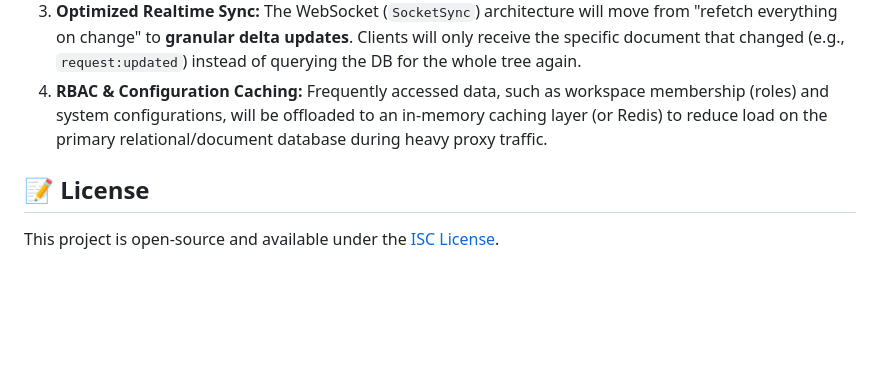
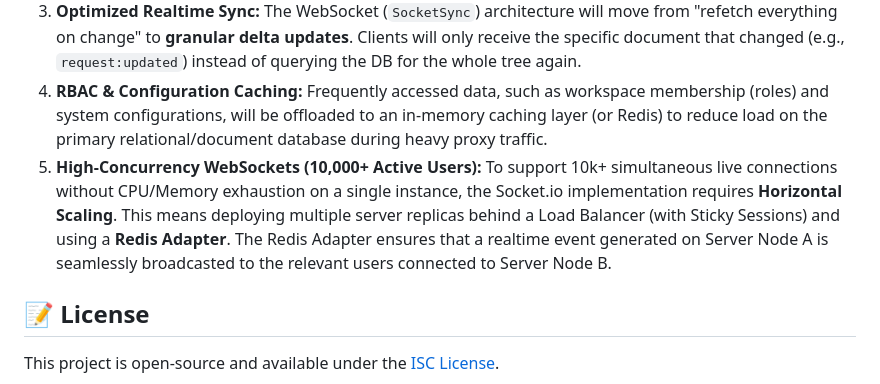
Before and after one commit to Itayp1/reqspace, a Markdown page: README.md, the part around the change. Drawn GitHub-style; blank space fills up the shorter version.

Commit message:
docs: add 10k concurrent websocket users scalability strategy

```diff
--- a/README.md
+++ b/README.md
@@ -121,6 +121,7 @@ To support enterprise-grade scale (e.g., **400k+ Workspaces, 2M+ Collections, 20
 2. **Lazy Loading & Pagination:** The API and Client UI must avoid fetching entire workspace trees simultaneously. Endpoints will use cursor-based pagination, and the Client will lazy-load nested resources (Folders/Requests) only when expanded.
 3. **Optimized Realtime Sync:** The WebSocket (`SocketSync`) architecture will move from "refetch everything on change" to **granular delta updates**. Clients will only receive the specific document that changed (e.g., `request:updated`) instead of querying the DB for the whole tree again.
 4. **RBAC & Configuration Caching:** Frequently accessed data, such as workspace membership (roles) and system configurations, will be offloaded to an in-memory caching layer (or Redis) to reduce load on the primary relational/document database during heavy proxy traffic.
+5. **High-Concurrency WebSockets (10,000+ Active Users):** To support 10k+ simultaneous live connections without CPU/Memory exhaustion on a single instance, the Socket.io implementation requires **Horizontal Scaling**. This means deploying multiple server replicas behind a Load Balancer (with Sticky Sessions) and using a **Redis Adapter**. The Redis Adapter ensures that a realtime event generated on Server Node A is seamlessly broadcasted to the relevant users connected to Server Node B.
 
 ## 📝 License
 
```
